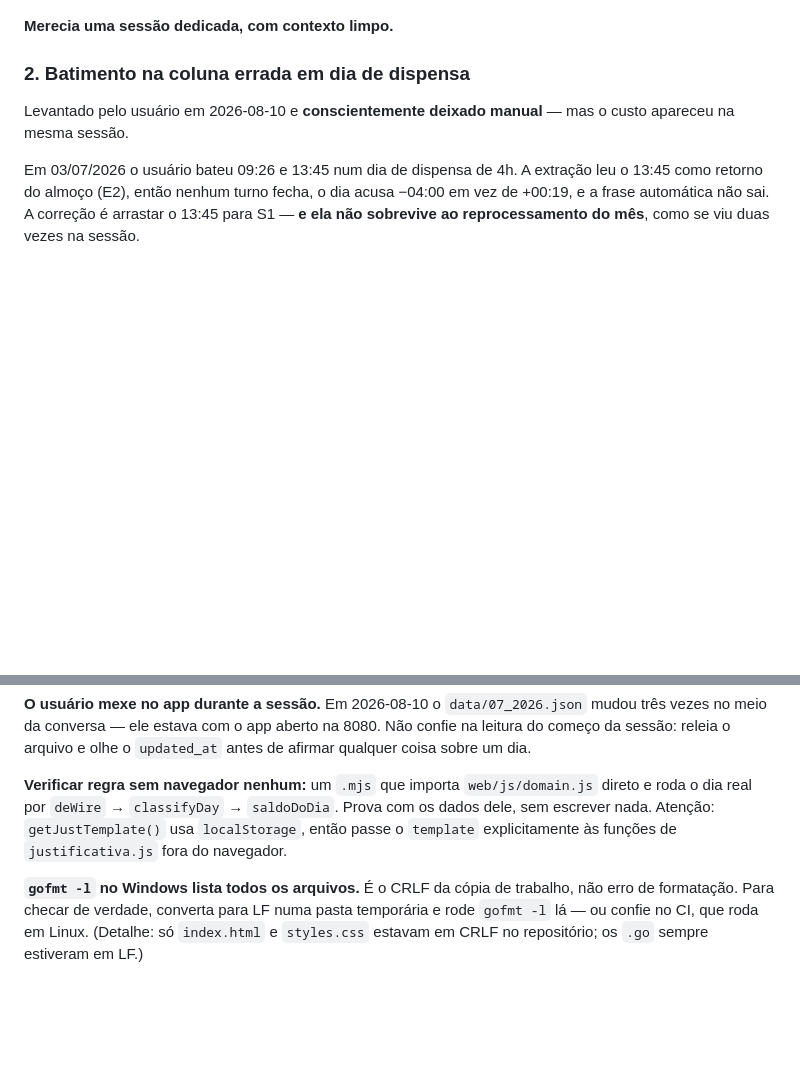
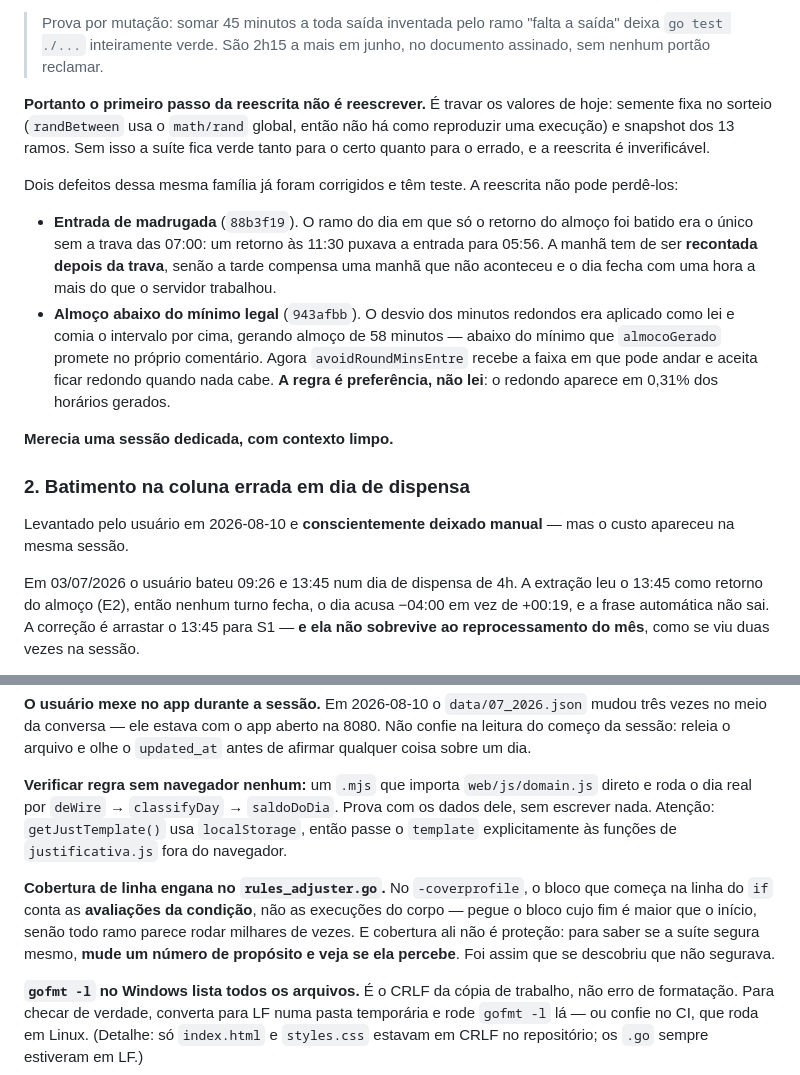
Before and after one commit to fernangcortes/ponto-real-go, a Markdown page: RETOMAR.md, 2 parts joined by grey strips. Rendered like a GitHub page; blank space fills up the shorter version.

```diff
--- a/RETOMAR.md
+++ b/RETOMAR.md
@@ -51,3 +87,27 @@ declarativo. Os testes de `pkg/extraction` protegem a reescrita.
+> Prova por mutação: somar 45 minutos a toda saída inventada pelo ramo "falta a
+> saída" deixa `go test ./...` inteiramente verde. São 2h15 a mais em junho, no
+> documento assinado, sem nenhum portão reclamar.
+
+**Portanto o primeiro passo da reescrita não é reescrever.** É travar os
+valores de hoje: semente fixa no sorteio (`randBetween` usa o `math/rand`
+global, então não há como reproduzir uma execução) e snapshot dos 13 ramos. Sem
+isso a suíte fica verde tanto para o certo quanto para o errado, e a reescrita
+é inverificável.
+
+Dois defeitos dessa mesma família já foram corrigidos e têm teste. A reescrita
+não pode perdê-los:
+
+- **Entrada de madrugada** (`88b3f19`). O ramo do dia em que só o retorno do
+  almoço foi batido era o único sem a trava das 07:00: um retorno às 11:30
+  puxava a entrada para 05:56. A manhã tem de ser **recontada depois da trava**,
+  senão a tarde compensa uma manhã que não aconteceu e o dia fecha com uma hora
+  a mais do que o servidor trabalhou.
+- **Almoço abaixo do mínimo legal** (`943afbb`). O desvio dos minutos redondos
+  era aplicado como lei e comia o intervalo por cima, gerando almoço de 58
+  minutos — abaixo do mínimo que `almocoGerado` promete no próprio comentário.
+  Agora `avoidRoundMinsEntre` recebe a faixa em que pode andar e aceita ficar
+  redondo quando nada cabe. **A regra é preferência, não lei**: o redondo
+  aparece em 0,31% dos horários gerados.
 
 **Merecia uma sessão dedicada, com contexto limpo.**
 
@@ -107,6 +167,13 @@ os dados dele, sem escrever nada. Atenção: `getJustTemplate()` usa
 `localStorage`, então passe o `template` explicitamente às funções de
 `justificativa.js` fora do navegador.
 
+**Cobertura de linha engana no `rules_adjuster.go`.** No `-coverprofile`, o
+bloco que começa na linha do `if` conta as **avaliações da condição**, não as
+execuções do corpo — pegue o bloco cujo fim é maior que o início, senão todo
+ramo parece rodar milhares de vezes. E cobertura ali não é proteção: para saber
+se a suíte segura mesmo, **mude um número de propósito e veja se ela percebe**.
+Foi assim que se descobriu que não segurava.
+
 **`gofmt -l` no Windows lista todos os arquivos.** É o CRLF da cópia de
 trabalho, não erro de formatação. Para checar de verdade, converta para LF numa
 pasta temporária e rode `gofmt -l` lá — ou confie no CI, que roda em Linux.
```
Also changed, not shown: other parts of RETOMAR.md (+48 -12 lines).
